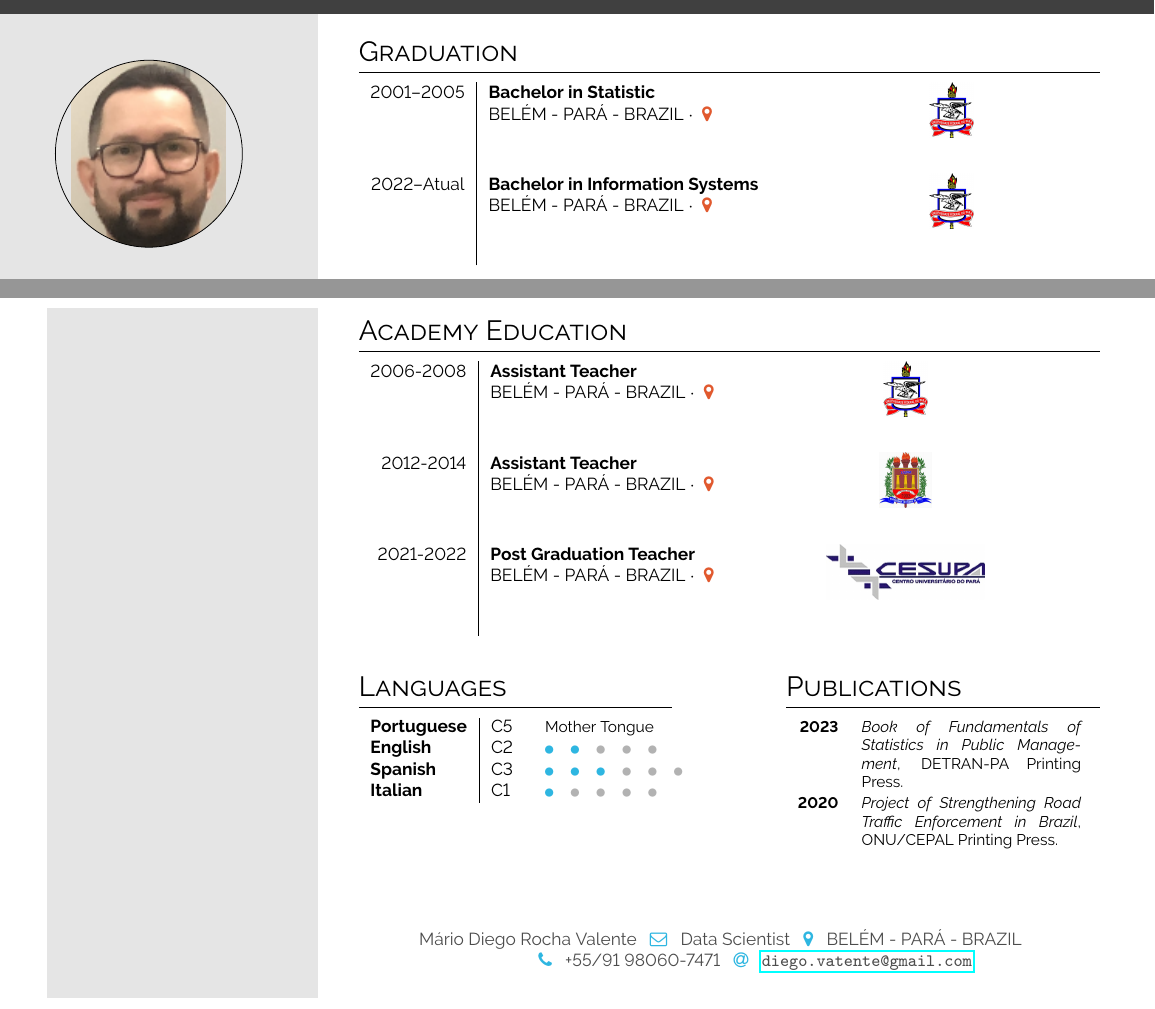
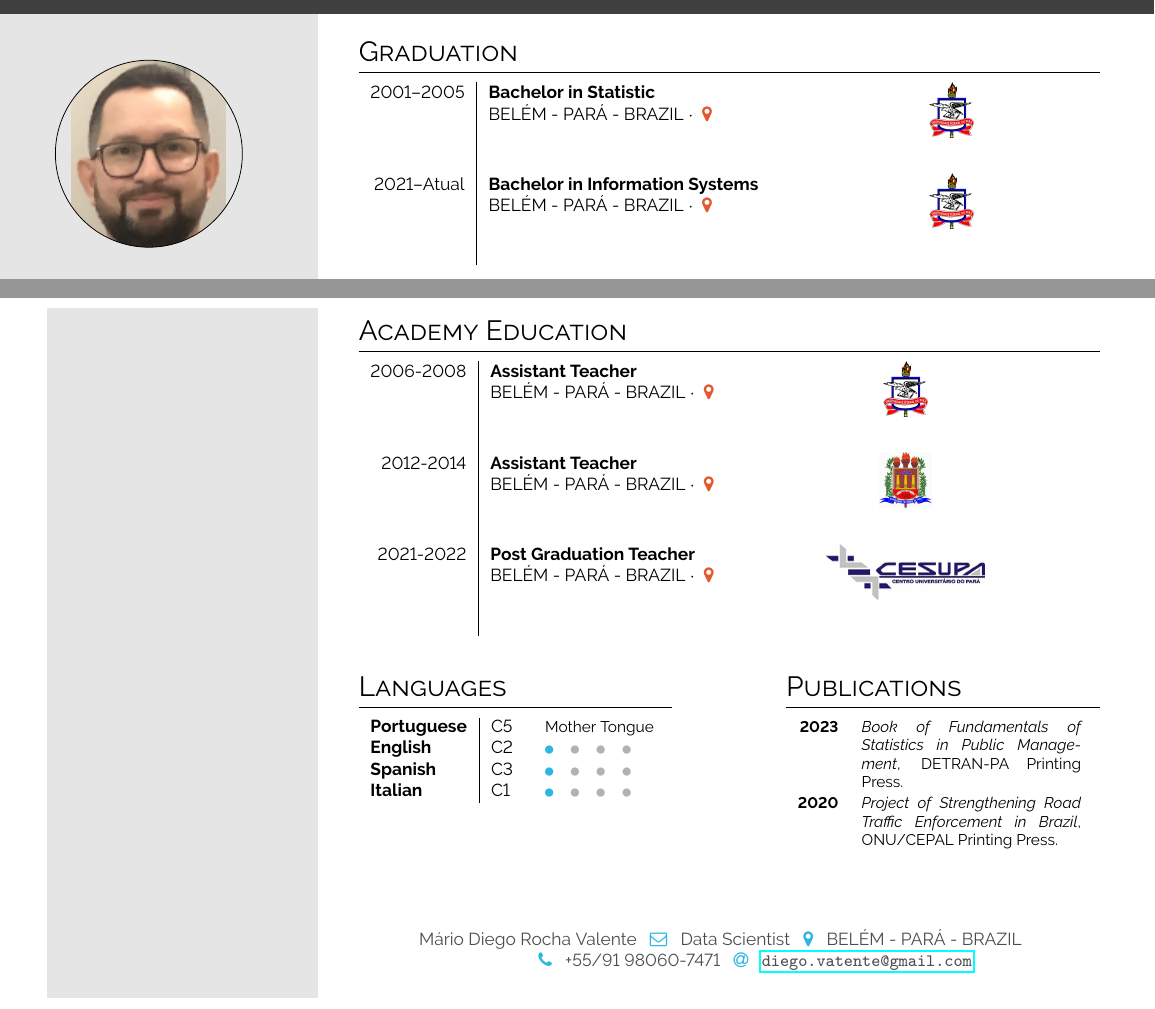
Before and after one commit to MarioDhiego/CURRICULUM_VITAE, a LaTeX document (main.tex): two parts of pages 1 and 2 of 2, joined at a grey line, cut so that both start at the same text. Compiled offline with pdfLaTeX.

Commit message:
atualização

```diff
--- a/main.tex
+++ b/main.tex
@@ -125,7 +125,7 @@ Sign: Scorpion
 
 \begin{tabular}{r| p{0.4\textwidth} c}
     \cvevent{2001--2005}{Bachelor in Statistic}{BELÉM - PARÁ - BRAZIL}{\color{cvred}}{}{ufpa.jpg} \\
-    \cvevent{2022--Atual}{Bachelor in Information Systems}{BELÉM - PARÁ - BRAZIL}{\color{cvred}}{}{ufpa.jpg}
+    \cvevent{2021--Atual}{Bachelor in Information Systems}{BELÉM - PARÁ - BRAZIL}{\color{cvred}}{}{ufpa.jpg}
 \end{tabular}
 \vspace{2em}
 
@@ -190,9 +190,9 @@ Sign: Scorpion
 \section*{Languages}
 \begin{tabular}{l | ll}
 \textbf{Portuguese} & C5 & {\phantom{x}\footnotesize Mother Tongue} \\
-\textbf{English}    & C2 & \pictofraction{\faCircle}{cvgreen}{2}{black!30}{3}{\tiny} \\
-\textbf{Spanish}    & C3 & \pictofraction{\faCircle}{cvgreen}{3}{black!30}{3}{\tiny} \\
-\textbf{Italian}    & C1 & \pictofraction{\faCircle}{cvgreen}{1}{black!30}{4}{\tiny}
+\textbf{English}    & C2 & \pictofraction{\faCircle}{cvgreen}{1}{black!30}{3}{\tiny} \\
+\textbf{Spanish}    & C3 & \pictofraction{\faCircle}{cvgreen}{1}{black!30}{3}{\tiny} \\
+\textbf{Italian}    & C1 & \pictofraction{\faCircle}{cvgreen}{1}{black!30}{3}{\tiny}
 \end{tabular}
 \bigskip
 
```
Also changed, not shown: main.tex (2 more changed lines).
